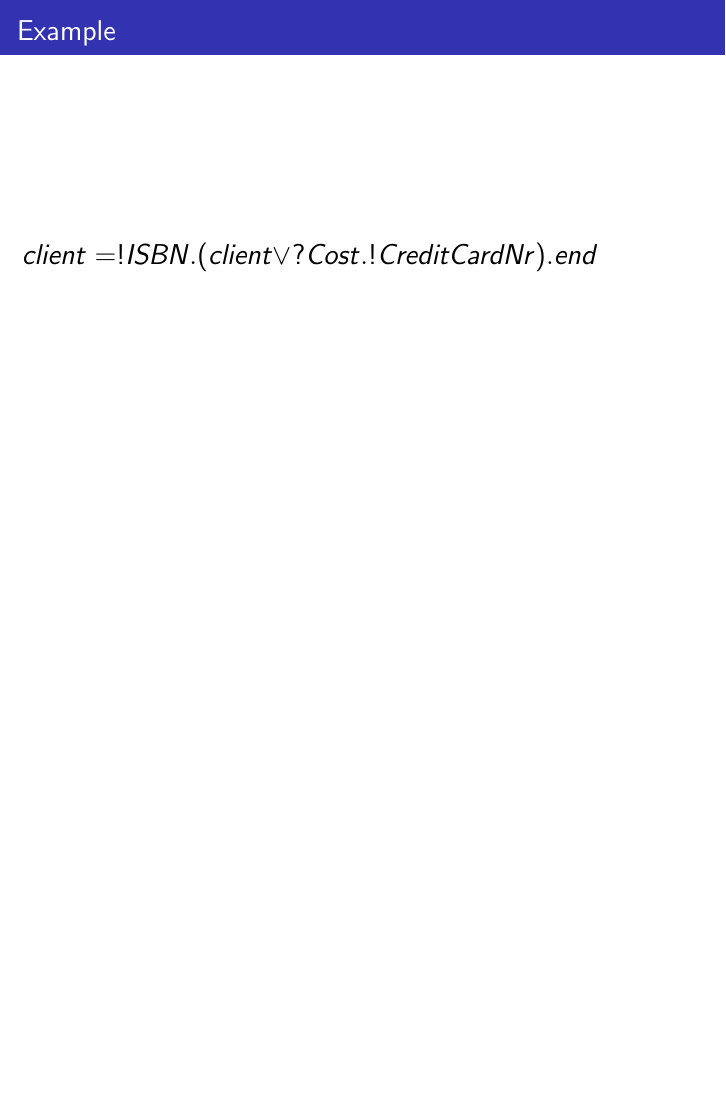
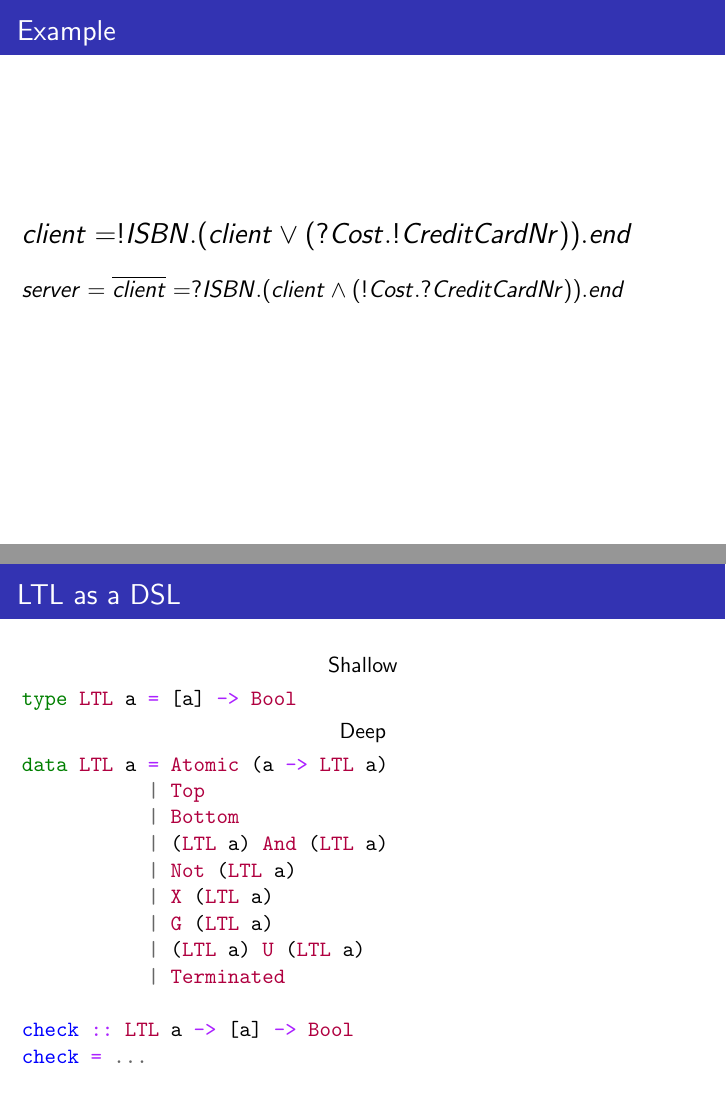
Before and after one commit to MaximilianAlgehed/SpecDSL, LaTeX slides (docs/Talk/slides.tex): page 7 of 14 before the commit and pages 6 and 14 of 16 after it, the two joined at a grey line, the shorter picture padded with empty space. Compiled offline with pdfLaTeX.

Commit message:
Some work on these slides...

```diff
--- a/docs/Talk/slides.tex
+++ b/docs/Talk/slides.tex
@@ -67,3 +65,5 @@ Chalmers University of Technology \\ % Your institution for the title page
 \end{frame}
 
 \begin{frame}
+    \frametitle{A DSL for specifying communication}
+    \centering
@@ -88,28 +87,39 @@ Chalmers University of Technology \\ % Your institution for the title page
 
 \begin{frame}[fragile]
     \frametitle{Example}
-    \Large{$client = !ISBN.(client \vee ?Cost.!CreditCardNr).end$}
+    \Large{$client = !ISBN.(client \vee (?Cost.!CreditCardNr)).end$}
+    \\~\\
+    \large{$server = \overline{client} = ?ISBN.(client \wedge (!Cost.?CreditCardNr)).end$}
 \end{frame}
 
 \begin{frame}
-    \frametitle{Communication}
+    \frametitle{A DSL for specifying communication}
+    \centering
     \Large{A problem in two parts}
     \begin{itemize}
-        \item How is the communication happening? Session Types!
+        \item How is the communication happening?
         \item How do the parties behave?
     \end{itemize}
 \end{frame}
 
 \begin{frame}[fragile]
     \frametitle{Linear Temporal Logic, LTL}
+    \begin{grammar}
+        <$\phi$> ::= p | $\top$ | $\bot$ | $\neg$$\phi$ | $\phi\wedge\phi$ | $X\phi$ | $G\phi$ | $\phi U \phi$
+    \end{grammar}
+\end{frame}
+
+\begin{frame}[fragile]
+    \frametitle{LTL semantics}
 \end{frame}
 
 \begin{frame}
-    \frametitle{Communication}
+    \frametitle{A DSL for specifying communication}
+    \centering
     \Large{A problem in two parts}
     \begin{itemize}
-        \item How is the communication happening? Session Types!
-        \item How do the parties behave? LTL!
+        \item How is the communication happening?
+        \item How do the parties behave?
     \end{itemize}
 \end{frame}
 
@@ -129,6 +139,32 @@ data ST tu = Send tu
     But what happened to the \textit{type} bit?
 \end{frame}
 
+\begin{frame}[fragile]
+    \frametitle{LTL as a DSL}
+    \centering
+    Shallow
+    \begin{minted}{haskell}
+type LTL a = [a] -> Bool
+    \end{minted}
+    \pause
+    \centering
+    Deep
+    \begin{minted}{haskell}
+data LTL a = Atomic (a -> LTL a)
+           | Top
+           | Bottom
+           | (LTL a) And (LTL a)
+           | Not (LTL a)
+           | X (LTL a)
+           | G (LTL a)
+           | (LTL a) U (LTL a)
+           | Terminated
+
+check :: LTL a -> [a] -> Bool
+check = ...
+    \end{minted}
+\end{frame}
+
 \begin{frame}
     \frametitle{Summary}
     \begin{itemize}
```
Also changed, not shown: docs/Talk/slides.tex (3 more changed lines).
